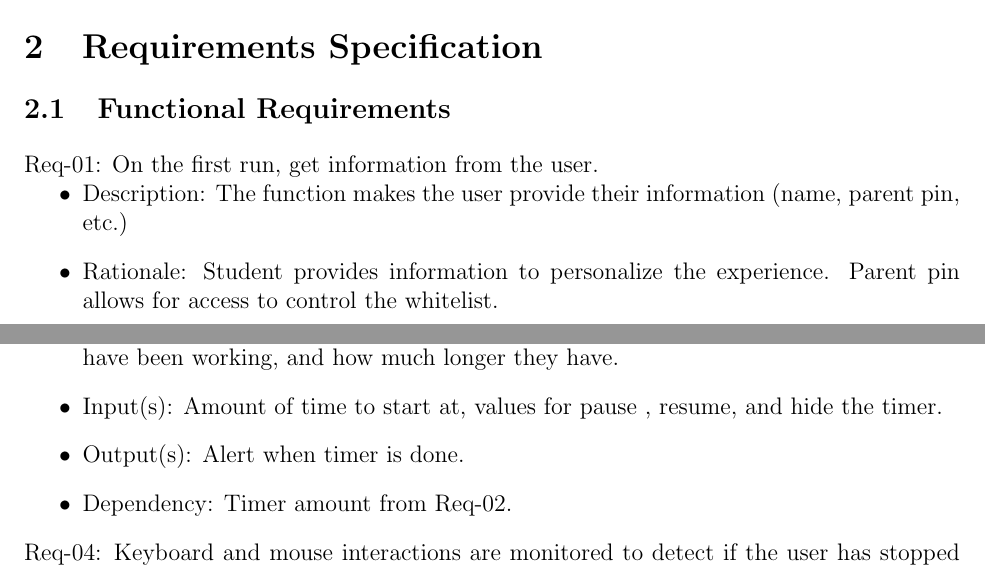
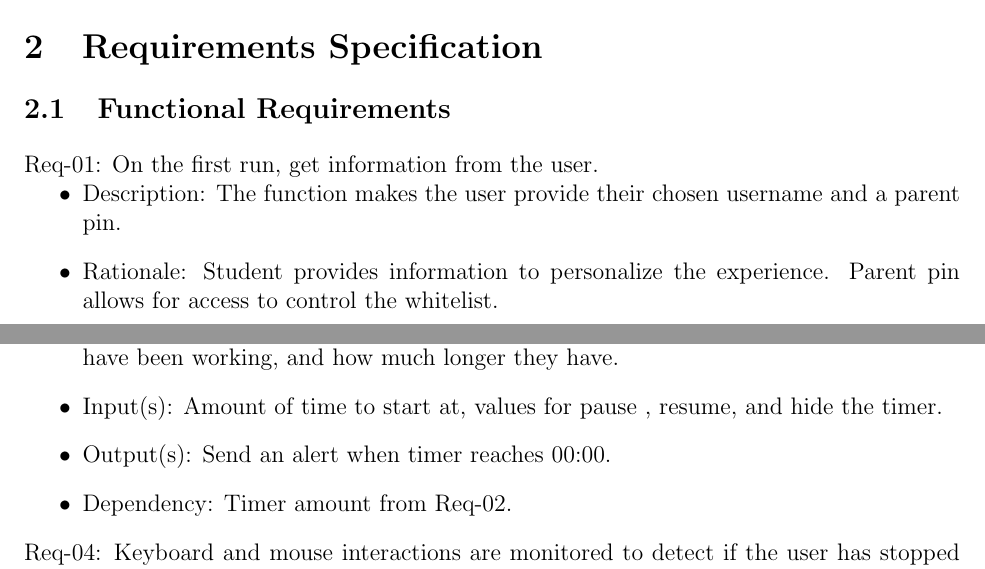
Before and after one commit to Ali13798/CSC450-Group-Project, a LaTeX document (project_report.tex): two parts of pages 3 and 4 of 11, joined at a grey line, cut so that both start at the same text. Compiled offline with pdfLaTeX.

Commit message:
Edit on Req 1, 3, 17

```diff
--- a/project_report.tex
+++ b/project_report.tex
@@ -111,7 +111,7 @@ The user's keyboard and mouse inputs will be monitored to measure if they are ac
 \end{itemize}
 Req-01: On the first run, get information from the user.
 \begin{itemize}
-    \item Description: The function makes the user provide their information (name, parent pin, etc.)
+    \item Description: The function makes the user provide their chosen username and a parent pin.
     \item Rationale: Student provides information to personalize the experience. Parent pin allows for access to control the whitelist.
     \item Input(s): Input information about the user and the chosen parent pin.
     \item Output(s): N/A.
@@ -130,7 +130,7 @@ Req-03:  There is a Timer to keep track of study and break time.
     \item Description: A timer is running to keep track of users’ study time and break time. Timer can be paused, resumed, and reset by the user and system. Change color in study mode and break mode. Can be hidden or unhidden by the user.
     \item Rationale: It is easy to loose track of time or think that a lot more time has passed than really did while studying. A timer allows the user to know exactly how long they have been working, and how much longer they have.
     \item Input(s): Amount of time to start at, values for pause , resume, and hide the timer.
-    \item Output(s): Alert when timer is done.
+    \item Output(s): Send an alert when timer reaches 00:00.
     \item Dependency: Timer amount from Req-02.
 \end{itemize}
 Req-04: Keyboard and mouse interactions are monitored to detect if the user has stopped working.
```
Also changed, not shown: project_report.tex (2 more changed lines).
